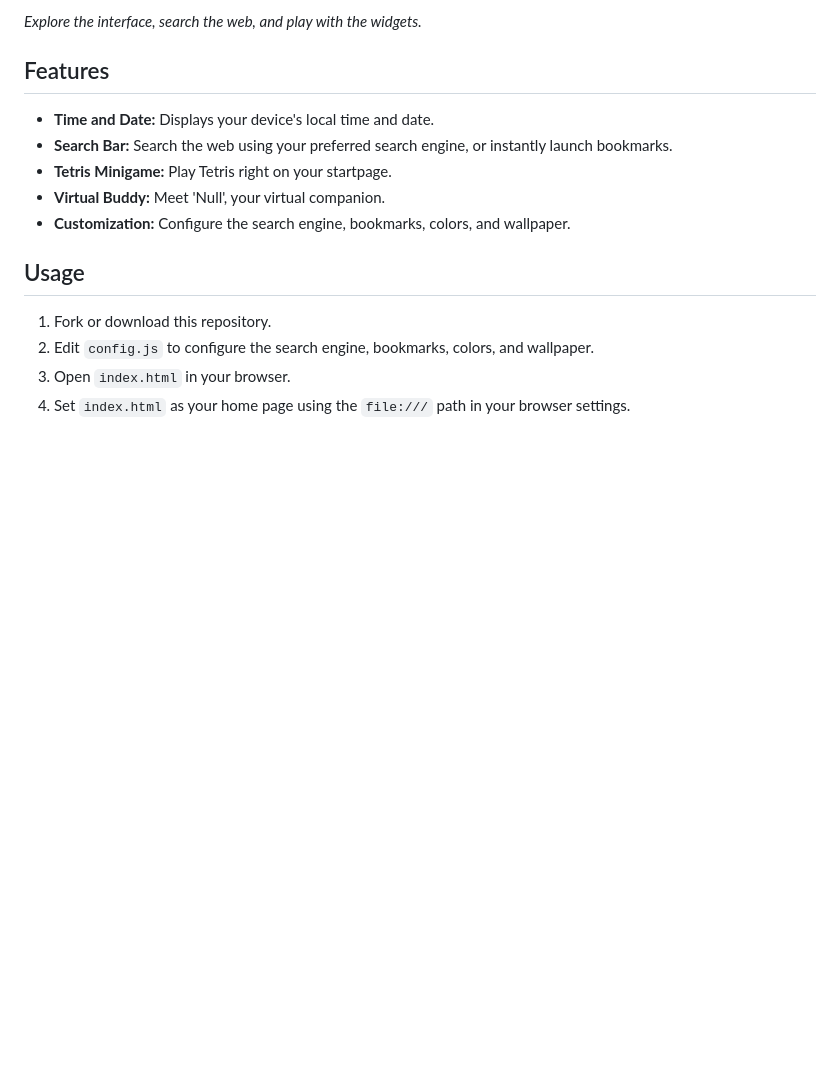
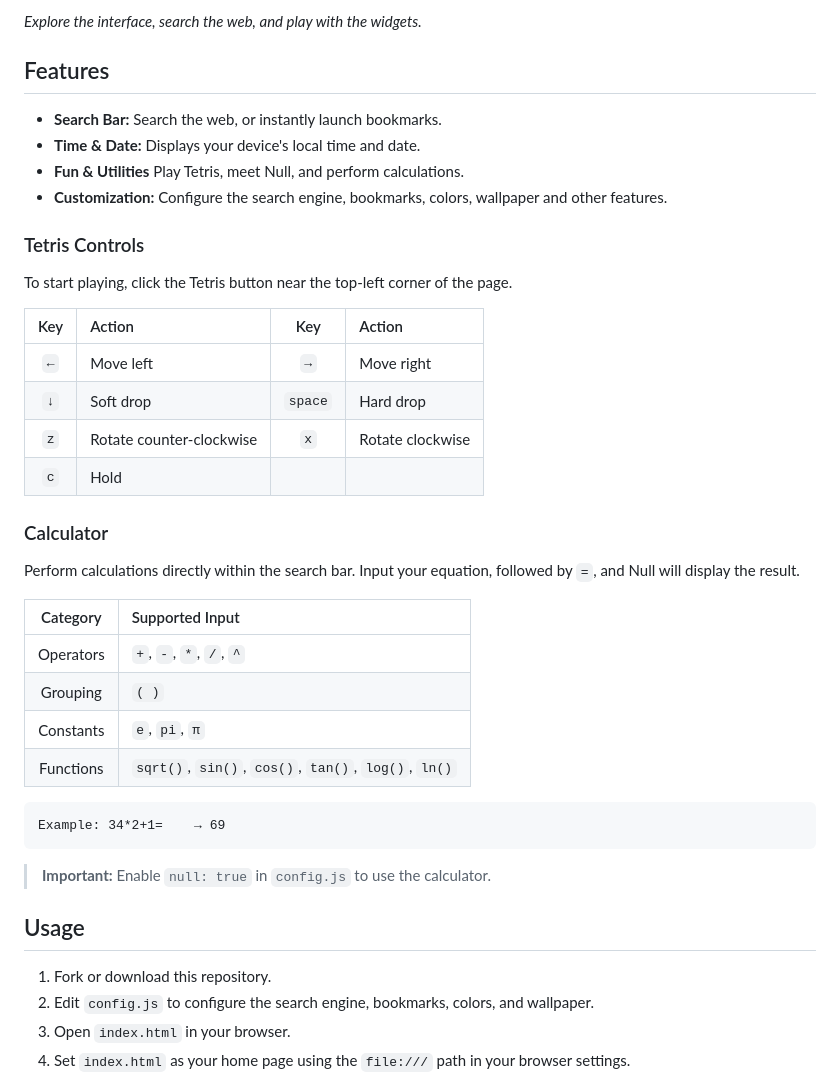
Before and after one commit to shauv/leftlaunch, a Markdown page: README.md, the part around the change. Drawn GitHub-style; blank space fills up the shorter version.

Commit message:
'README.md' includes Tetris and Calculator

````diff
--- a/README.md
+++ b/README.md
@@ -14,11 +14,37 @@
 *Explore the interface, search the web, and play with the widgets.*
 
 ## Features
-- **Time and Date:** Displays your device's local time and date.
-- **Search Bar:** Search the web using your preferred search engine, or instantly launch bookmarks.
-- **Tetris Minigame:** Play Tetris right on your startpage.
-- **Virtual Buddy:** Meet 'Null', your virtual companion.
-- **Customization:** Configure the search engine, bookmarks, colors, and wallpaper.
+- **Search Bar:** Search the web, or instantly launch bookmarks.
+- **Time & Date:** Displays your device's local time and date.
+- **Fun & Utilities** Play Tetris, meet Null, and perform calculations.
+- **Customization:** Configure the search engine, bookmarks, colors, wallpaper and other features.
+
+### Tetris Controls
+To start playing, click the Tetris button near the top-left corner of the page.
+
+|   Key    | Action                      |   Key    | Action                         |
+|:--------:|:----------------------------|:--------:|:-------------------------------|
+| `←`      | Move left                   | `→`      | Move right                     |
+| `↓`      | Soft drop                   | `space`  | Hard drop                      |
+| `z`      | Rotate counter-clockwise    | `x`      | Rotate clockwise               |
+| `c`      | Hold                        |          |                                |
+
+### Calculator
+
+Perform calculations directly within the search bar. Input your equation, followed by `=`, and Null will display the result.
+
+| Category    | Supported Input                                      |
+|:-----------:|:-----------------------------------------------------|
+| Operators   | `+`, `-`, `*`, `/`, `^`                              |
+| Grouping    | `( )`                                                |
+| Constants   | `e`, `pi`, `π`                                       |
+| Functions   | `sqrt()`, `sin()`, `cos()`, `tan()`, `log()`, `ln()` |
+
+```text
+Example: 34*2+1=    → 69
+```
+
+> **Important:** Enable `null: true` in `config.js` to use the calculator.
 
 ## Usage
 1. Fork or download this repository.
````
